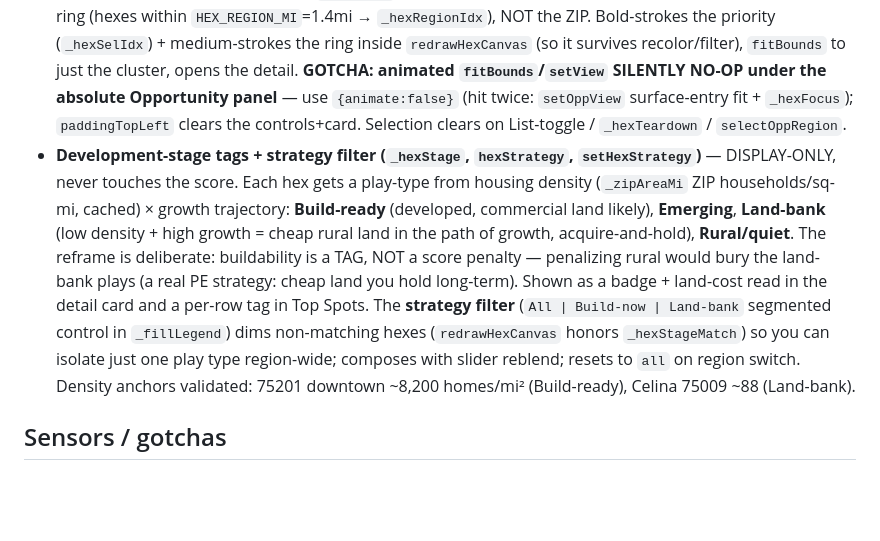
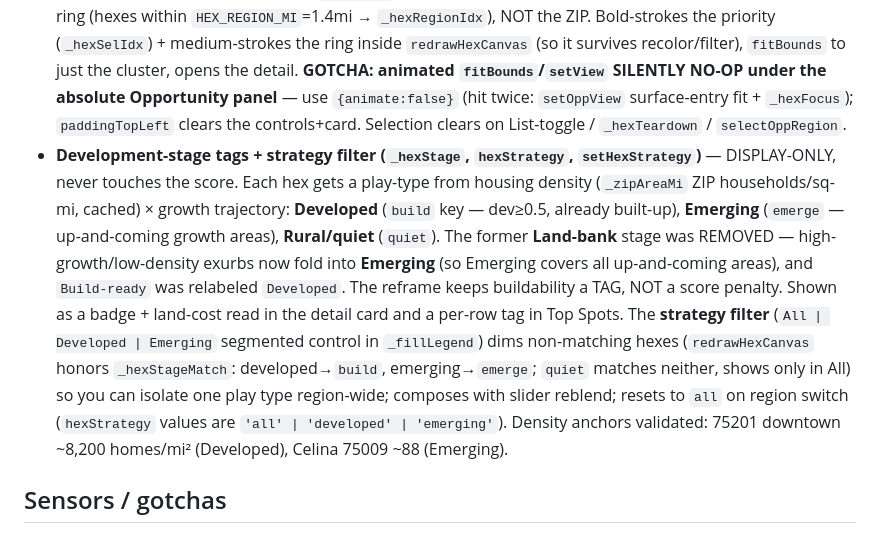
Before and after one commit to Jduhon1210/vetric, a Markdown page: CLAUDE.md, the part around the change. GitHub-like rendering; blank space fills up the shorter version.

Commit message:
CLAUDE.md: document Developed | Emerging surface stages (Land-bank removed)
Co-Authored-By: Claude Opus 4.8 <noreply@anthropic.com>

```diff
--- a/CLAUDE.md
+++ b/CLAUDE.md
@@ -102,7 +102,7 @@ A `List | Surface` toggle in the Opportunity panel (`setOppView('list'|'surface'
 - **Surface lives on the live map under a transparent click-through panel** (`.opp-panel.surface-mode` + `body.vf-surface` hides `#zoom-msg`). **LIFECYCLE INVARIANT (load-bearing, was a shipped bug): `oppView` and those CSS classes must never desync.** `_hexTeardown()` (called from `switchSection` on nav-out) and `selectOppRegion` BOTH reset `oppView='list'` + strip the classes, so re-entering Opportunity lands in clean List (else the opaque panel paints over an invisible, unreachable surface). The async `buildHexBaseInputs().then()` bails if `oppView!=='surface'` or `_hexSig()` changed mid-build (no stranded layer). `rescoreAndRender` is surface-aware: in Surface view it computes `oppScored` + `_oppKpiTop()` but does NOT rebuild `#opp-list-wrap` (an open `#hex-detail` survives slider drags; the empty-state can't stomp the card). Joins choropleth mutual-exclusion (`_oppKillChoropleths` + reverse-guards in `toggle*Layer`).
 - **"Evaluate this spot"** (`evaluateHexSpot`): sets `drawnArea` to a ~4mi box (NOT the 1-mile hex — too small to contain a commercial pad) around the hex and routes through `openEvaluateArea`, so the engine finds the nearest buildable commercial site. Surface↔Evaluate share the capture spine, so a green hex reliably contains buildable Evaluate cells *if* commercial land exists nearby (a pure-rural growth exurb can still yield 0 sites — the market is real but its retail hasn't been built yet).
 - **Click a Top-Spots row or a hex → `_hexFocus`**: the "region" = the priority hex + its immediate surrounding ring (hexes within `HEX_REGION_MI`=1.4mi → `_hexRegionIdx`), NOT the ZIP. Bold-strokes the priority (`_hexSelIdx`) + medium-strokes the ring inside `redrawHexCanvas` (so it survives recolor/filter), `fitBounds` to just the cluster, opens the detail. **GOTCHA: animated `fitBounds`/`setView` SILENTLY NO-OP under the absolute Opportunity panel** — use `{animate:false}` (hit twice: `setOppView` surface-entry fit + `_hexFocus`); `paddingTopLeft` clears the controls+card. Selection clears on List-toggle / `_hexTeardown` / `selectOppRegion`.
-- **Development-stage tags + strategy filter (`_hexStage`, `hexStrategy`, `setHexStrategy`)** — DISPLAY-ONLY, never touches the score. Each hex gets a play-type from housing density (`_zipAreaMi` ZIP households/sq-mi, cached) × growth trajectory: **Build-ready** (developed, commercial land likely), **Emerging**, **Land-bank** (low density + high growth = cheap rural land in the path of growth, acquire-and-hold), **Rural/quiet**. The reframe is deliberate: buildability is a TAG, NOT a score penalty — penalizing rural would bury the land-bank plays (a real PE strategy: cheap land you hold long-term). Shown as a badge + land-cost read in the detail card and a per-row tag in Top Spots. The **strategy filter** (`All | Build-now | Land-bank` segmented control in `_fillLegend`) dims non-matching hexes (`redrawHexCanvas` honors `_hexStageMatch`) so you can isolate just one play type region-wide; composes with slider reblend; resets to `all` on region switch. Density anchors validated: 75201 downtown ~8,200 homes/mi² (Build-ready), Celina 75009 ~88 (Land-bank).
+- **Development-stage tags + strategy filter (`_hexStage`, `hexStrategy`, `setHexStrategy`)** — DISPLAY-ONLY, never touches the score. Each hex gets a play-type from housing density (`_zipAreaMi` ZIP households/sq-mi, cached) × growth trajectory: **Developed** (`build` key — dev≥0.5, already built-up), **Emerging** (`emerge` — up-and-coming growth areas), **Rural/quiet** (`quiet`). The former **Land-bank** stage was REMOVED — high-growth/low-density exurbs now fold into **Emerging** (so Emerging covers all up-and-coming areas), and `Build-ready` was relabeled `Developed`. The reframe keeps buildability a TAG, NOT a score penalty. Shown as a badge + land-cost read in the detail card and a per-row tag in Top Spots. The **strategy filter** (`All | Developed | Emerging` segmented control in `_fillLegend`) dims non-matching hexes (`redrawHexCanvas` honors `_hexStageMatch`: developed→`build`, emerging→`emerge`; `quiet` matches neither, shows only in All) so you can isolate one play type region-wide; composes with slider reblend; resets to `all` on region switch (`hexStrategy` values are `'all' | 'developed' | 'emerging'`). Density anchors validated: 75201 downtown ~8,200 homes/mi² (Developed), Celina 75009 ~88 (Emerging).
 
 ## Sensors / gotchas
 
```
